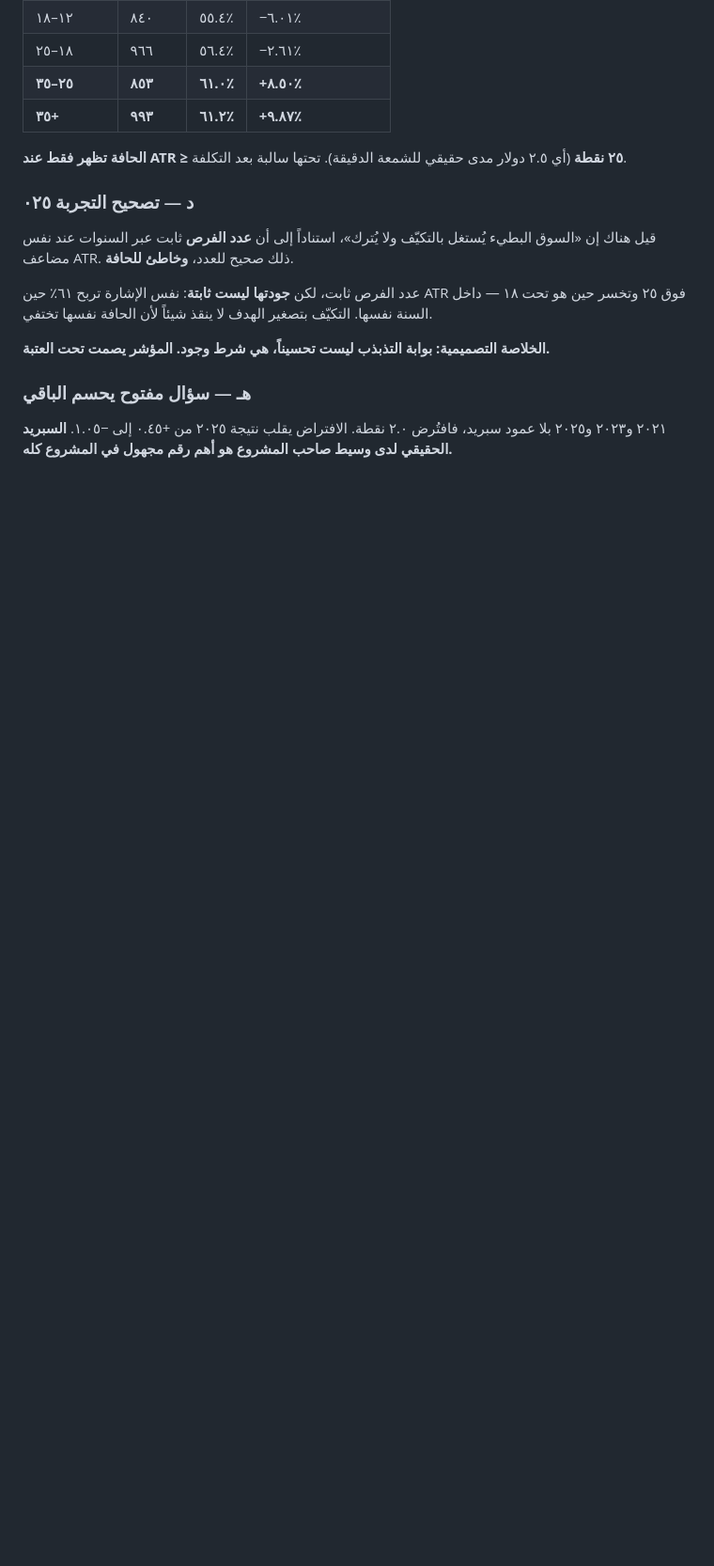
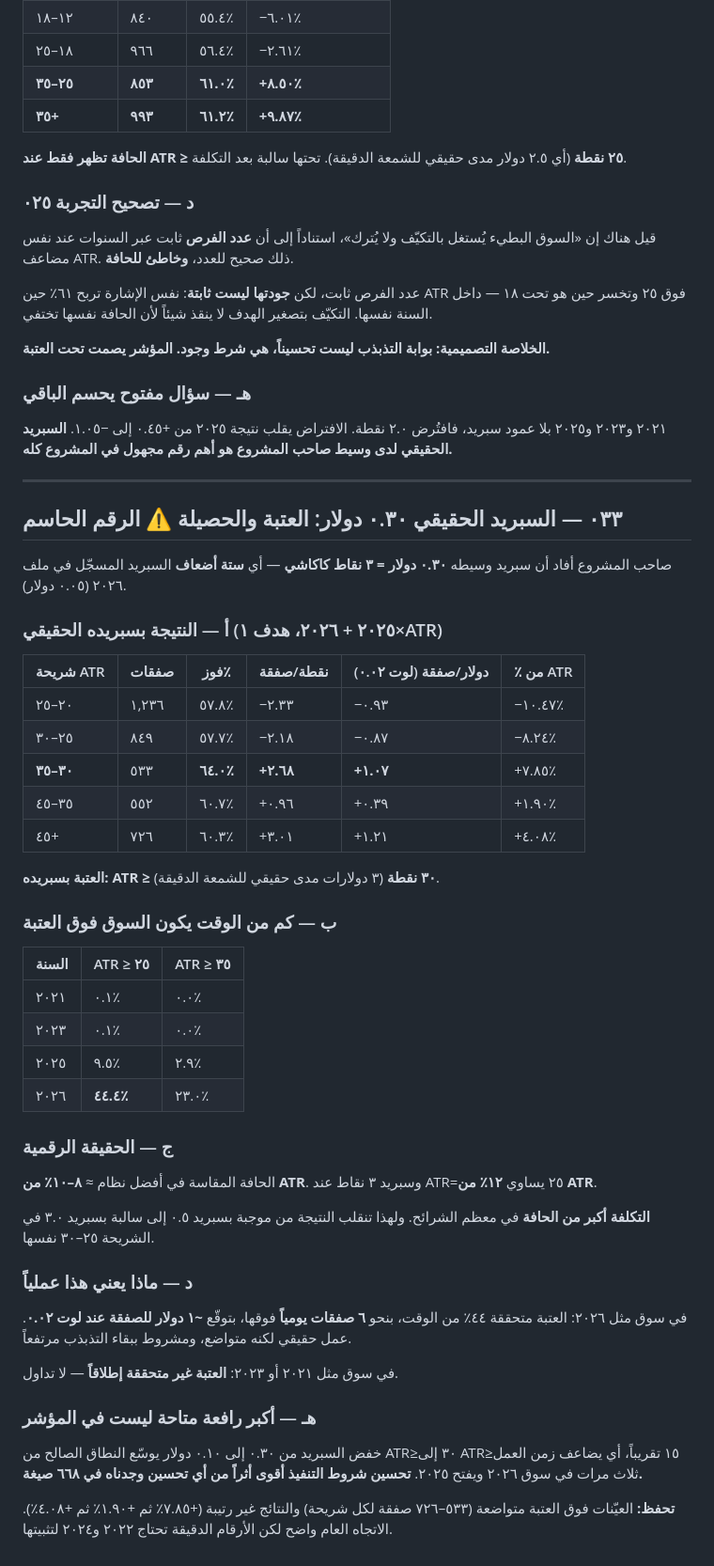
Before and after one commit to sheikhmoahmed554-create/KAKASHI, a Markdown page: research/results/JOURNAL.md, the part around the change. Shown at 94% size. Rendered like a GitHub page; blank space fills up the shorter version.

Commit message:
Recompute everything at the broker's real 0.30 spread
The owner's broker charges 0.30 dollars, which is 3 KAKASHI points and
six times the 0.05 recorded in the 2026 data file. That single number
decides the project.

At 3 points of spread the edge only survives above ATR 30: the 20-25
bucket returns -2.33 points a trade, 25-30 returns -2.18, and 30-35
turns to +2.68 at a 64% win rate. Above the threshold the expectation
is about one dollar a trade at 0.02 lots, at roughly six trades a day.

That threshold is reached 44.4% of the time in 2026, 9.5% in 2025 and
essentially never in 2021 or 2023.

The arithmetic behind it is simple and uncomfortable. The measured edge
in the best regime is 8 to 10% of ATR, and 3 points of spread at ATR 25
is 12% of ATR. The cost is larger than the edge across most of the
range, which is why the same bucket flips from positive at 0.5 spread
to negative at 3.0.

So the largest available improvement is not in the indicator. Cutting
the spread from 0.30 to 0.10 would move the viable floor from ATR 30
down to roughly 15, tripling the tradeable time in a 2026-like market
and opening 2025 - a bigger gain than anything found across 668
variants.

```diff
--- a/research/results/JOURNAL.md
+++ b/research/results/JOURNAL.md
@@ -1050,3 +1050,48 @@
 ### هـ — سؤال مفتوح يحسم الباقي
 
 ٢٠٢١ و٢٠٢٣ و٢٠٢٥ بلا عمود سبريد، فافتُرض ٢.٠ نقطة. الافتراض يقلب نتيجة ٢٠٢٥ من +٠.٤٥ إلى −١.٠٥. **السبريد الحقيقي لدى وسيط صاحب المشروع هو أهم رقم مجهول في المشروع كله.**
+
+---
+
+## ٠٣٣ — السبريد الحقيقي ٠.٣٠ دولار: العتبة والحصيلة ⚠️ الرقم الحاسم
+
+صاحب المشروع أفاد أن سبريد وسيطه **٠.٣٠ دولار = ٣ نقاط كاكاشي** — أي **ستة أضعاف** السبريد المسجّل في ملف ٢٠٢٦ (٠.٠٥ دولار).
+
+### أ — النتيجة بسبريده الحقيقي (٢٠٢٥ + ٢٠٢٦، هدف ١×ATR)
+
+| شريحة ATR | صفقات | فوز٪ | نقطة/صفقة | دولار/صفقة (لوت ٠.٠٢) | ٪ من ATR |
+|---|---|---|---|---|---|
+| ٢٠–٢٥ | ١,٢٣٦ | ٥٧.٨٪ | −٢.٣٣ | −٠.٩٣ | −١٠.٤٧٪ |
+| ٢٥–٣٠ | ٨٤٩ | ٥٧.٧٪ | −٢.١٨ | −٠.٨٧ | −٨.٢٤٪ |
+| **٣٠–٣٥** | ٥٣٣ | **٦٤.٠٪** | **+٢.٦٨** | **+١.٠٧** | +٧.٨٥٪ |
+| ٣٥–٤٥ | ٥٥٢ | ٦٠.٧٪ | +٠.٩٦ | +٠.٣٩ | +١.٩٠٪ |
+| ٤٥+ | ٧٢٦ | ٦٠.٣٪ | +٣.٠١ | +١.٢١ | +٤.٠٨٪ |
+
+**العتبة بسبريده: ATR ≥ ٣٠ نقطة** (٣ دولارات مدى حقيقي للشمعة الدقيقة).
+
+### ب — كم من الوقت يكون السوق فوق العتبة
+
+| السنة | ATR ≥ ٢٥ | ATR ≥ ٣٥ |
+|---|---|---|
+| ٢٠٢١ | ٠.١٪ | ٠.٠٪ |
+| ٢٠٢٣ | ٠.١٪ | ٠.٠٪ |
+| ٢٠٢٥ | ٩.٥٪ | ٢.٩٪ |
+| ٢٠٢٦ | **٤٤.٤٪** | ٢٣.٠٪ |
+
+### ج — الحقيقة الرقمية
+
+الحافة المقاسة في أفضل نظام ≈ **٨–١٠٪ من ATR**. وسبريد ٣ نقاط عند ATR=٢٥ يساوي **١٢٪ من ATR**.
+
+**التكلفة أكبر من الحافة** في معظم الشرائح. ولهذا تنقلب النتيجة من موجبة بسبريد ٠.٥ إلى سالبة بسبريد ٣.٠ في الشريحة ٢٥–٣٠ نفسها.
+
+### د — ماذا يعني هذا عملياً
+
+في سوق مثل ٢٠٢٦: العتبة متحققة ٤٤٪ من الوقت، بنحو **٦ صفقات يومياً** فوقها، بتوقّع **~١ دولار للصفقة عند لوت ٠.٠٢**. عمل حقيقي لكنه متواضع، ومشروط ببقاء التذبذب مرتفعاً.
+
+في سوق مثل ٢٠٢١ أو ٢٠٢٣: **العتبة غير متحققة إطلاقاً** — لا تداول.
+
+### هـ — أكبر رافعة متاحة ليست في المؤشر
+
+خفض السبريد من ٠.٣٠ إلى ٠.١٠ دولار يوسّع النطاق الصالح من ATR≥٣٠ إلى ATR≥١٥ تقريباً، أي يضاعف زمن العمل ثلاث مرات في سوق ٢٠٢٦ ويفتح ٢٠٢٥. **تحسين شروط التنفيذ أقوى أثراً من أي تحسين وجدناه في ٦٦٨ صيغة.**
+
+**تحفظ:** العيّنات فوق العتبة متواضعة (٥٣٣–٧٢٦ صفقة لكل شريحة) والنتائج غير رتيبة (+٧.٨٥٪ ثم +١.٩٠٪ ثم +٤.٠٨٪). الاتجاه العام واضح لكن الأرقام الدقيقة تحتاج ٢٠٢٢ و٢٠٢٤ لتثبيتها.
```
